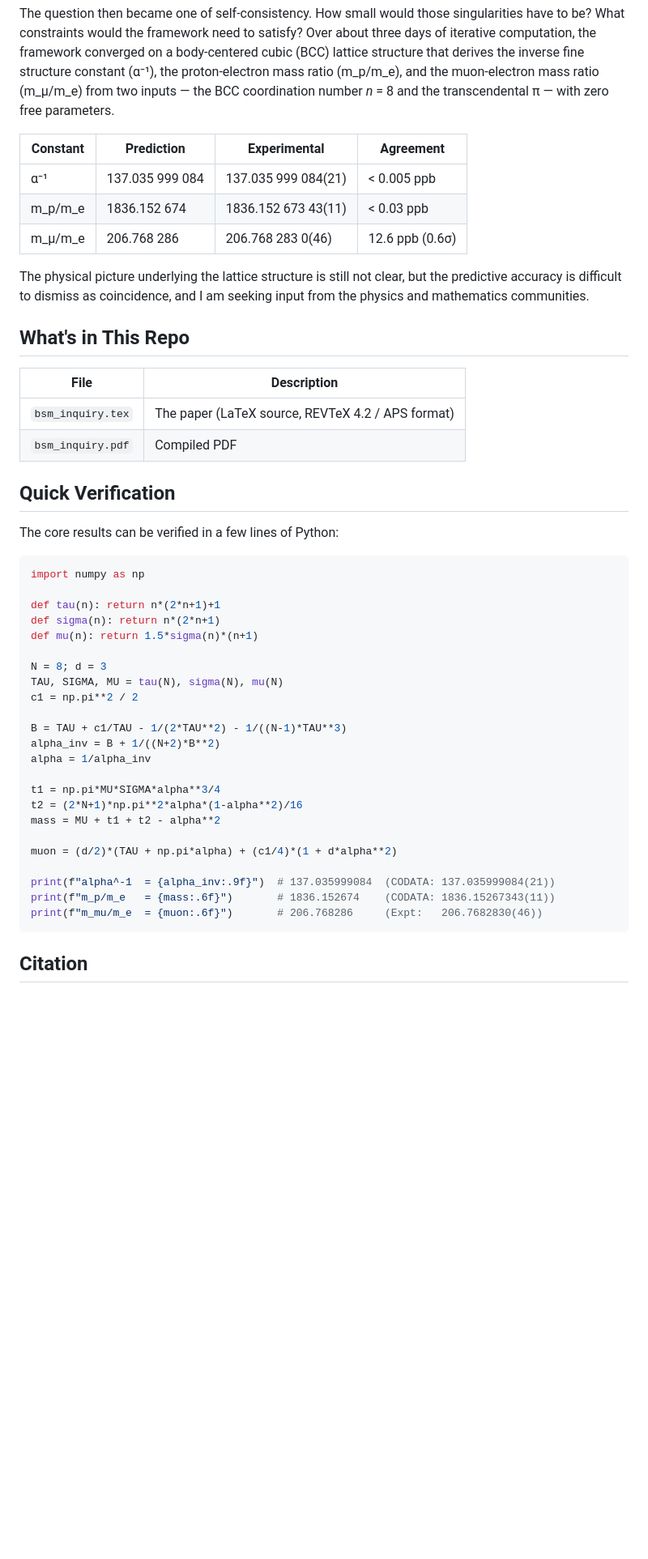
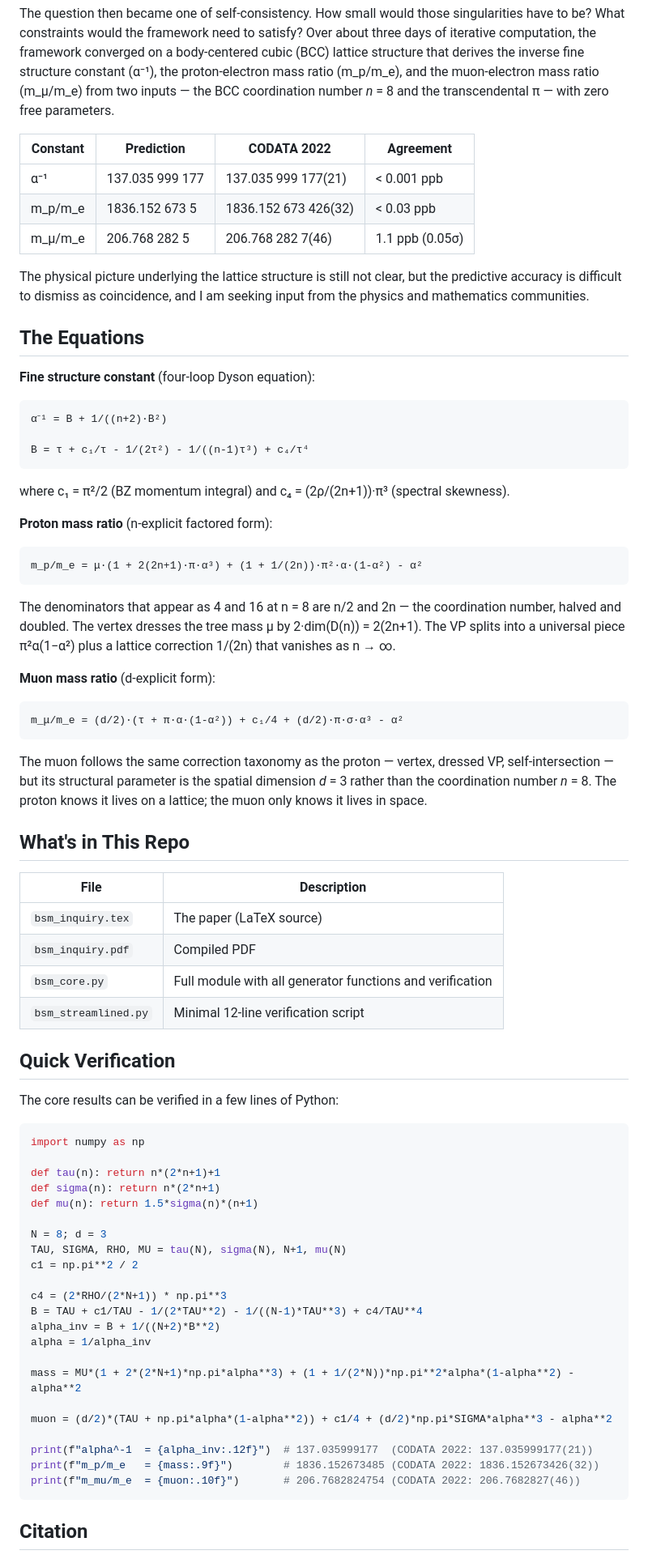
Before and after one commit to garciaalan186/bcc_lattice, a Markdown page: README.md, the part around the change. Shown at 81% size. Rendered like a GitHub page; blank space fills up the shorter version.

````diff
--- a/README.md
+++ b/README.md
@@ -13,20 +13,50 @@ I imagined two massive objects in a tight helical orbit at a scale far below any
 
 The question then became one of self-consistency. How small would those singularities have to be? What constraints would the framework need to satisfy? Over about three days of iterative computation, the framework converged on a body-centered cubic (BCC) lattice structure that derives the inverse fine structure constant (α⁻¹), the proton-electron mass ratio (m_p/m_e), and the muon-electron mass ratio (m_μ/m_e) from two inputs — the BCC coordination number *n* = 8 and the transcendental π — with zero free parameters.
 
-| Constant | Prediction | Experimental | Agreement |
-|----------|-----------|--------------|-----------|
-| α⁻¹ | 137.035 999 084 | 137.035 999 084(21) | < 0.005 ppb |
-| m_p/m_e | 1836.152 674 | 1836.152 673 43(11) | < 0.03 ppb |
-| m_μ/m_e | 206.768 286 | 206.768 283 0(46) | 12.6 ppb (0.6σ) |
+| Constant | Prediction | CODATA 2022 | Agreement |
+|----------|-----------|-------------|-----------|
+| α⁻¹ | 137.035 999 177 | 137.035 999 177(21) | < 0.001 ppb |
+| m_p/m_e | 1836.152 673 5 | 1836.152 673 426(32) | < 0.03 ppb |
+| m_μ/m_e | 206.768 282 5 | 206.768 282 7(46) | 1.1 ppb (0.05σ) |
 
 The physical picture underlying the lattice structure is still not clear, but the predictive accuracy is difficult to dismiss as coincidence, and I am seeking input from the physics and mathematics communities.
+
+## The Equations
+
+**Fine structure constant** (four-loop Dyson equation):
+
+```
+α⁻¹ = B + 1/((n+2)·B²)
+
+B = τ + c₁/τ - 1/(2τ²) - 1/((n-1)τ³) + c₄/τ⁴
+```
+
+where c₁ = π²/2 (BZ momentum integral) and c₄ = (2ρ/(2n+1))·π³ (spectral skewness).
+
+**Proton mass ratio** (n-explicit factored form):
+
+```
+m_p/m_e = μ·(1 + 2(2n+1)·π·α³) + (1 + 1/(2n))·π²·α·(1-α²) - α²
+```
+
+The denominators that appear as 4 and 16 at n = 8 are n/2 and 2n — the coordination number, halved and doubled. The vertex dresses the tree mass μ by 2·dim(D(n)) = 2(2n+1). The VP splits into a universal piece π²α(1−α²) plus a lattice correction 1/(2n) that vanishes as n → ∞.
+
+**Muon mass ratio** (d-explicit form):
+
+```
+m_μ/m_e = (d/2)·(τ + π·α·(1-α²)) + c₁/4 + (d/2)·π·σ·α³ - α²
+```
+
+The muon follows the same correction taxonomy as the proton — vertex, dressed VP, self-intersection — but its structural parameter is the spatial dimension *d* = 3 rather than the coordination number *n* = 8. The proton knows it lives on a lattice; the muon only knows it lives in space.
 
 ## What's in This Repo
 
 | File | Description |
 |------|-------------|
-| `bsm_inquiry.tex` | The paper (LaTeX source, REVTeX 4.2 / APS format) |
+| `bsm_inquiry.tex` | The paper (LaTeX source) |
 | `bsm_inquiry.pdf` | Compiled PDF |
+| `bsm_core.py` | Full module with all generator functions and verification |
+| `bsm_streamlined.py` | Minimal 12-line verification script |
 
 ## Quick Verification
 
@@ -40,22 +70,21 @@ def sigma(n): return n*(2*n+1)
 def mu(n): return 1.5*sigma(n)*(n+1)
 
 N = 8; d = 3
-TAU, SIGMA, MU = tau(N), sigma(N), mu(N)
+TAU, SIGMA, RHO, MU = tau(N), sigma(N), N+1, mu(N)
 c1 = np.pi**2 / 2
 
-B = TAU + c1/TAU - 1/(2*TAU**2) - 1/((N-1)*TAU**3)
+c4 = (2*RHO/(2*N+1)) * np.pi**3
+B = TAU + c1/TAU - 1/(2*TAU**2) - 1/((N-1)*TAU**3) + c4/TAU**4
 alpha_inv = B + 1/((N+2)*B**2)
 alpha = 1/alpha_inv
 
-t1 = np.pi*MU*SIGMA*alpha**3/4
-t2 = (2*N+1)*np.pi**2*alpha*(1-alpha**2)/16
-mass = MU + t1 + t2 - alpha**2
+mass = MU*(1 + 2*(2*N+1)*np.pi*alpha**3) + (1 + 1/(2*N))*np.pi**2*alpha*(1-alpha**2) - alpha**2
 
-muon = (d/2)*(TAU + np.pi*alpha) + (c1/4)*(1 + d*alpha**2)
+muon = (d/2)*(TAU + np.pi*alpha*(1-alpha**2)) + c1/4 + (d/2)*np.pi*SIGMA*alpha**3 - alpha**2
 
-print(f"alpha^-1  = {alpha_inv:.9f}")  # 137.035999084  (CODATA: 137.035999084(21))
-print(f"m_p/m_e   = {mass:.6f}")       # 1836.152674    (CODATA: 1836.15267343(11))
-print(f"m_mu/m_e  = {muon:.6f}")       # 206.768286     (Expt:   206.7682830(46))
+print(f"alpha^-1  = {alpha_inv:.12f}")  # 137.035999177  (CODATA 2022: 137.035999177(21))
+print(f"m_p/m_e   = {mass:.9f}")        # 1836.152673485 (CODATA 2022: 1836.152673426(32))
+print(f"m_mu/m_e  = {muon:.10f}")       # 206.7682824754 (CODATA 2022: 206.7682827(46))
 ```
 
 ## Citation
````
